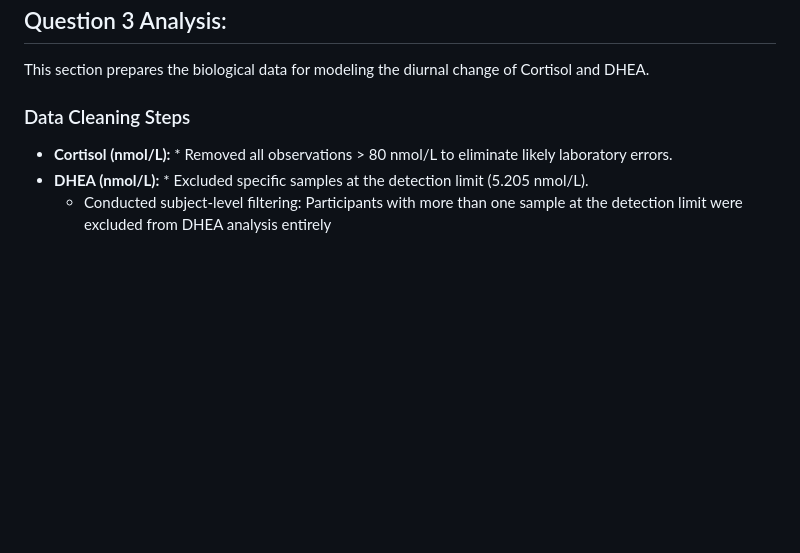
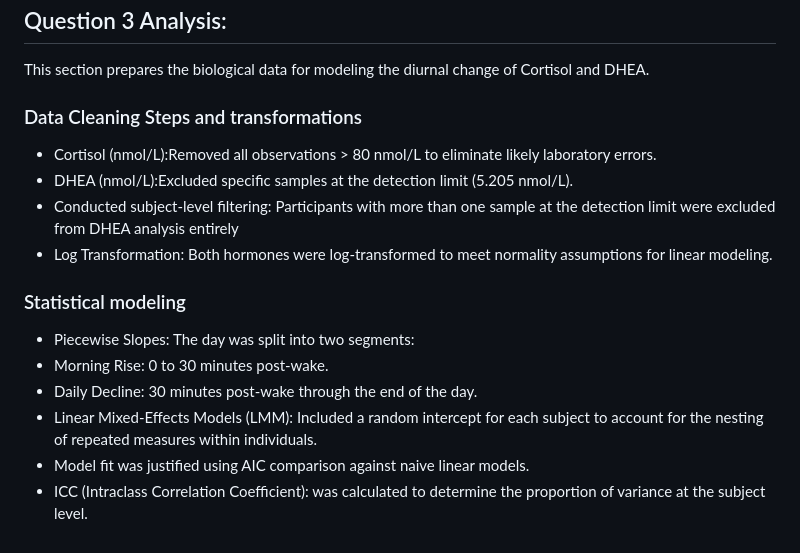
Before and after one commit to emkokesh/BIOS6624, a Markdown page: README.md, the part around the change. Rendered like a GitHub page; blank space fills up the shorter version.

Commit message:
Q3 analysis readme updates

```diff
--- a/README.md
+++ b/README.md
@@ -74,7 +74,16 @@ This table serves as the primary data quality check for the investigator by docu
 ## Question 3 Analysis:
 This section prepares the biological data for modeling the diurnal change of Cortisol and DHEA.
 
-### Data Cleaning Steps
-* **Cortisol (nmol/L):** * Removed all observations > 80 nmol/L to eliminate likely laboratory errors.
-* **DHEA (nmol/L):** * Excluded specific samples at the detection limit (5.205 nmol/L).
-    * Conducted subject-level filtering: Participants with more than one sample at the detection limit were excluded from DHEA analysis entirely
+### Data Cleaning Steps and transformations
+- Cortisol (nmol/L):Removed all observations > 80 nmol/L to eliminate likely laboratory errors.
+- DHEA (nmol/L):Excluded specific samples at the detection limit (5.205 nmol/L).
+- Conducted subject-level filtering: Participants with more than one sample at the detection limit were excluded from DHEA analysis entirely
+- Log Transformation: Both hormones were log-transformed to meet normality assumptions for linear modeling.
+
+### Statistical modeling
+- Piecewise Slopes: The day was split into two segments:
+- Morning Rise: 0 to 30 minutes post-wake.
+- Daily Decline: 30 minutes post-wake through the end of the day.
+- Linear Mixed-Effects Models (LMM): Included a random intercept for each subject to account for the nesting of repeated measures within individuals.
+- Model fit was justified using AIC comparison against naive linear models.
+- ICC (Intraclass Correlation Coefficient): was calculated to determine the proportion of variance at the subject level.
```
